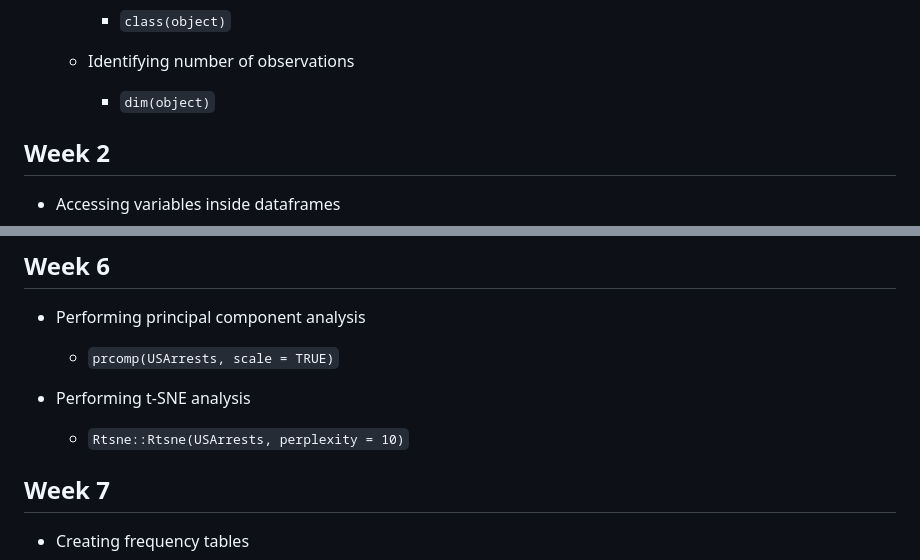
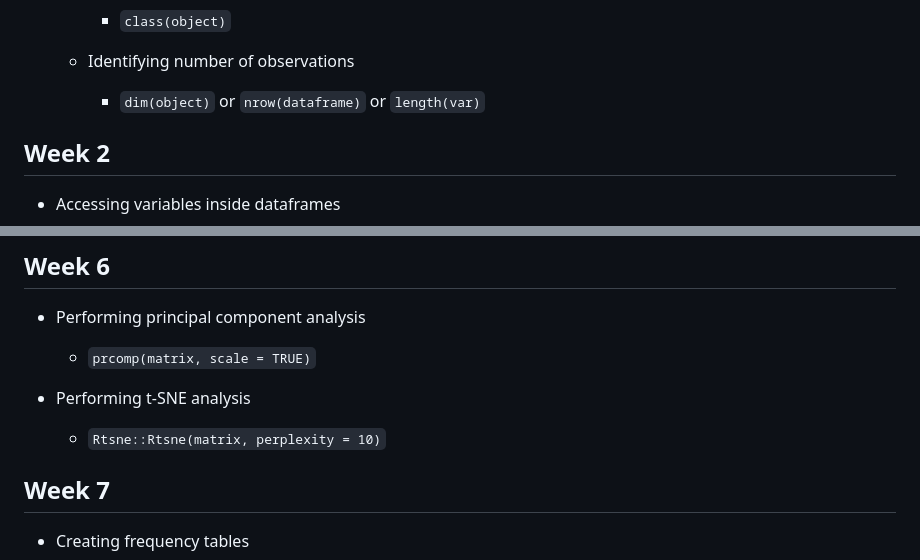
Before and after one commit to fraba/SSPS4102, a Markdown page: r-programming-schedule.md, 2 parts joined by grey strips. Rendered like a GitHub page.

```diff
--- a/r-programming-schedule.md
+++ b/r-programming-schedule.md
@@ -38,7 +38,7 @@
 
   * Identifying number of observations
 
-    * `dim(object)`
+    * `dim(object)` or `nrow(dataframe)` or `length(var)`
 
 ## Week 2
 
@@ -144,11 +144,11 @@
 
 * Performing principal component analysis
 
-  * `prcomp(USArrests, scale = TRUE)`
+  * `prcomp(matrix, scale = TRUE)`
 
 * Performing t-SNE analysis
 
-  * `Rtsne::Rtsne(USArrests, perplexity = 10)`
+  * `Rtsne::Rtsne(matrix, perplexity = 10)`
 
 ## Week 7
 
```
Also changed, not shown: other parts of r-programming-schedule.md (+26 -7 lines).
